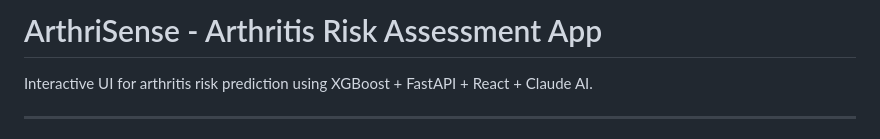
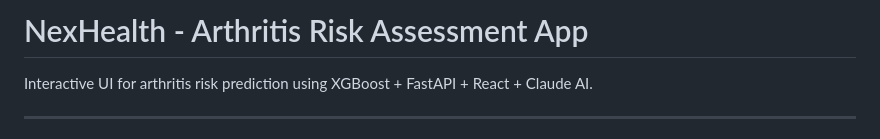
Before and after one commit to yashwanth66/Chronic-Disease-Risk-Prediction-AI-Health-Assistant, a Markdown page: README.md, the part around the change. GitHub-like rendering.

Commit message:
Update project name from ArthriSense to NexHealth

```diff
--- a/README.md
+++ b/README.md
@@ -1,4 +1,4 @@
-# ArthriSense - Arthritis Risk Assessment App
+# NexHealth - Arthritis Risk Assessment App
 
 Interactive UI for arthritis risk prediction using XGBoost + FastAPI + React + Claude AI.
 
```
